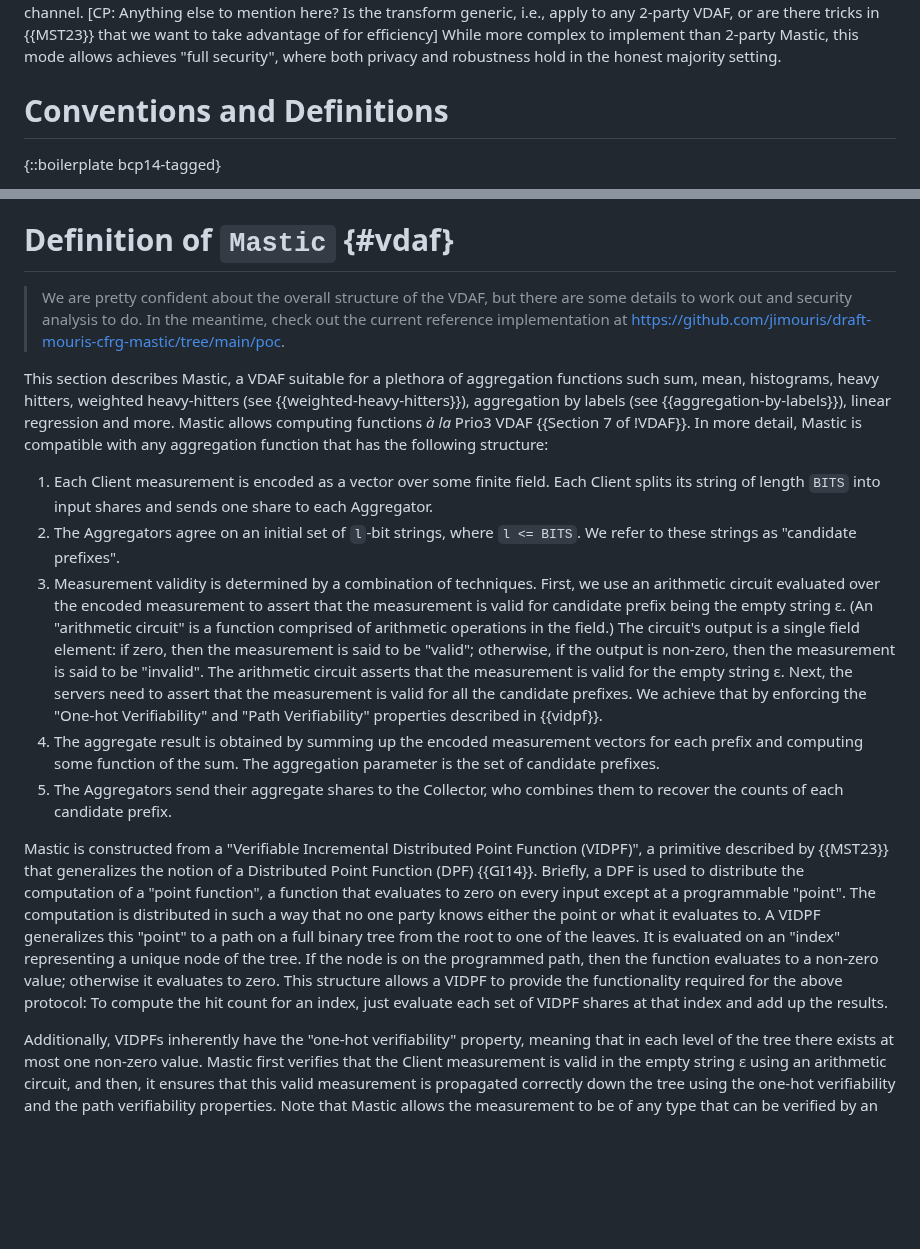
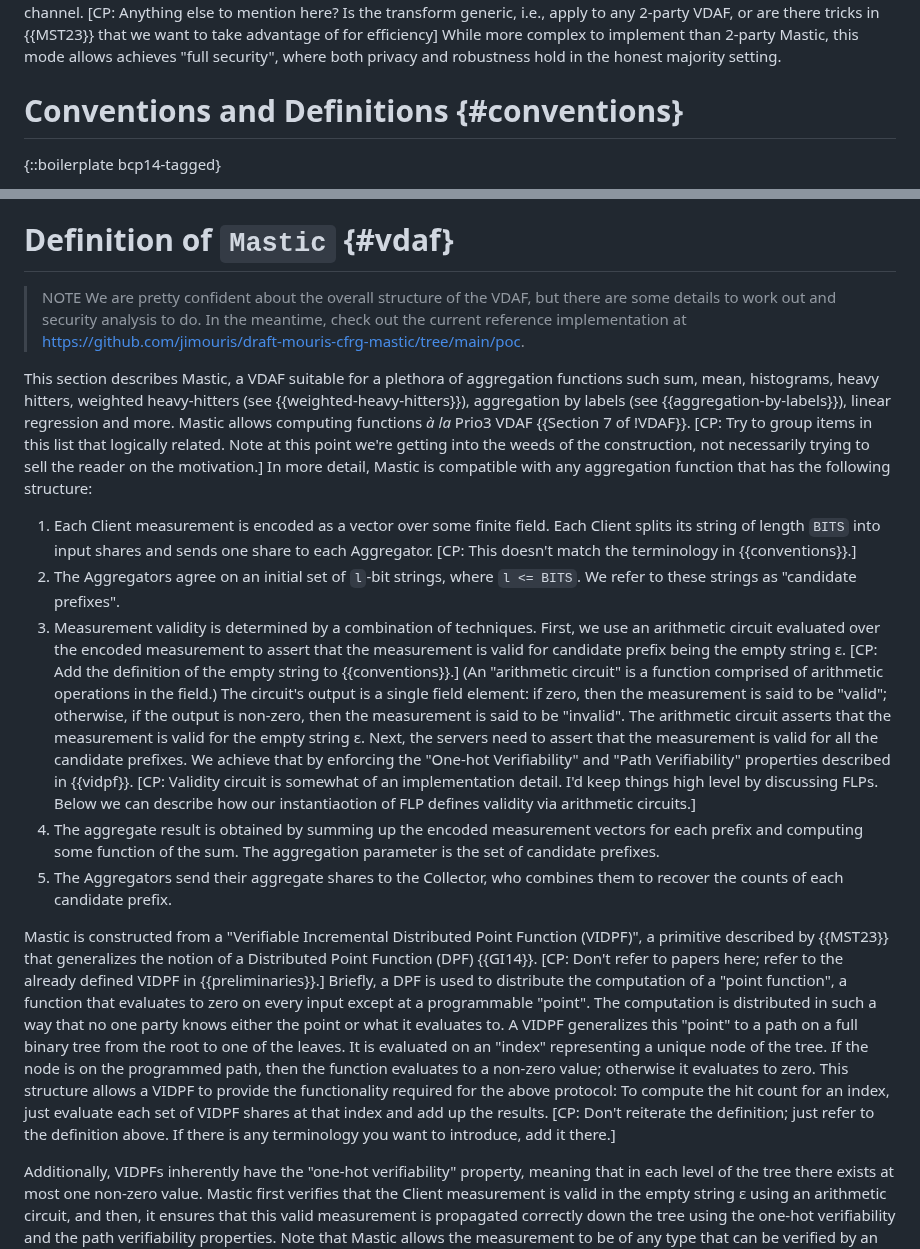
Before and after one commit to jimouris/draft-mouris-cfrg-mastic, a Markdown page: draft-mouris-cfrg-mastic.md, 2 parts joined by grey strips. Drawn GitHub-style; blank space fills up the shorter version.

Commit message:
Add CP comments to {{vdaf}}

```diff
--- a/draft-mouris-cfrg-mastic.md
+++ b/draft-mouris-cfrg-mastic.md
@@ -193,7 +193,7 @@ for efficiency] While more complex to implement than 2-party Mastic, this mode
 allows achieves "full security", where both privacy and robustness
 hold in the honest majority setting.
 
-# Conventions and Definitions
+# Conventions and Definitions {#conventions}
 
 {::boilerplate bcp14-tagged}
 
@@ -352,26 +352,31 @@ check, but we would like more sophisticated range checks for Mastic.)
 
 # Definition of `Mastic` {#vdaf}
 
-> We are pretty confident about the overall structure of the VDAF, but there
-> are some details to work out and security analysis to do.
-> In the meantime, check out the current reference implementation at
+> NOTE We are pretty confident about the overall structure of the VDAF, but
+> there are some details to work out and security analysis to do. In the
+> meantime, check out the current reference implementation at
 > https://github.com/jimouris/draft-mouris-cfrg-mastic/tree/main/poc.
 
 This section describes Mastic, a VDAF suitable for a plethora of aggregation
 functions such sum, mean, histograms, heavy hitters, weighted heavy-hitters
 (see {{weighted-heavy-hitters}}), aggregation by labels (see
 {{aggregation-by-labels}}), linear regression and more. Mastic allows computing
-functions *à la* Prio3 VDAF {{Section 7 of !VDAF}}. In more detail, Mastic is
-compatible with any aggregation function that has the following structure:
+functions *à la* Prio3 VDAF {{Section 7 of !VDAF}}. [CP: Try to group items in
+this list that logically related. Note at this point we're getting into the
+weeds of the construction, not necessarily trying to sell the reader on the
+motivation.] In more detail, Mastic is compatible with any aggregation function
+that has the following structure:
 
 1. Each Client measurement is encoded as a vector over some finite field. Each
    Client splits its string of length `BITS` into input shares and sends one
-   share to each Aggregator.
+   share to each Aggregator. [CP: This doesn't match the terminology in
+   {{conventions}}.]
 2. The Aggregators agree on an initial set of `l`-bit strings, where
    `l <= BITS`. We refer to these strings as "candidate prefixes".
 3. Measurement validity is determined by a combination of techniques. First, we
    use an arithmetic circuit evaluated over the encoded measurement to assert
    that the measurement is valid for candidate prefix being the empty string ε.
+   [CP: Add the definition of the empty string to {{conventions}}.]
    (An "arithmetic circuit" is a function comprised of arithmetic operations in
    the field.) The circuit's output is a single field element: if zero, then the
    measurement is said to be "valid"; otherwise, if the output is non-zero, then
@@ -379,7 +384,10 @@ compatible with any aggregation function that has the following structure:
    the measurement is valid for the empty string ε. Next, the servers need to
    assert that the measurement is valid for all the candidate prefixes. We
    achieve that by enforcing the "One-hot Verifiability" and "Path
-   Verifiability" properties described in {{vidpf}}.
+   Verifiability" properties described in {{vidpf}}. [CP: Validity circuit is
+   somewhat of an implementation detail. I'd keep things high level by
+   discussing FLPs. Below we can describe how our instantiaotion of FLP defines
+   validity via arithmetic circuits.]
 4. The aggregate result is obtained by summing up the encoded measurement
    vectors for each prefix and computing some function of the sum. The
    aggregation parameter is the set of candidate prefixes.
@@ -388,17 +396,20 @@ compatible with any aggregation function that has the following structure:
 
 Mastic is constructed from a "Verifiable Incremental Distributed Point Function
 (VIDPF)", a primitive described by {{MST23}} that generalizes the notion of a
-Distributed Point Function (DPF) {{GI14}}. Briefly, a DPF is used to distribute
-the computation of a "point function", a function that evaluates to zero on
-every input except at a programmable "point". The computation is distributed in
-such a way that no one party knows either the point or what it evaluates to. A
-VIDPF generalizes this "point" to a path on a full binary tree from the root to
-one of the leaves. It is evaluated on an "index" representing a unique node of
-the tree. If the node is on the programmed path, then the function evaluates to
-a non-zero value; otherwise it evaluates to zero. This structure allows a VIDPF
-to provide the functionality required for the above protocol: To compute the hit
-count for an index, just evaluate each set of VIDPF shares at that index and add
-up the results.
+Distributed Point Function (DPF) {{GI14}}. [CP: Don't refer to papers here;
+refer to the already defined VIDPF in {{preliminaries}}.] Briefly, a DPF is
+used to distribute the computation of a "point function", a function that
+evaluates to zero on every input except at a programmable "point". The
+computation is distributed in such a way that no one party knows either the
+point or what it evaluates to. A VIDPF generalizes this "point" to a path on a
+full binary tree from the root to one of the leaves. It is evaluated on an
+"index" representing a unique node of the tree. If the node is on the
+programmed path, then the function evaluates to a non-zero value; otherwise it
+evaluates to zero. This structure allows a VIDPF to provide the functionality
+required for the above protocol: To compute the hit count for an index, just
+evaluate each set of VIDPF shares at that index and add up the results. [CP:
+Don't reiterate the definition; just refer to the definition above. If there is
+any terminology you want to introduce, add it there.]
 
 Additionally, VIDPFs inherently have the "one-hot verifiability" property,
 meaning that in each level of the tree there exists at most one non-zero value.
```
